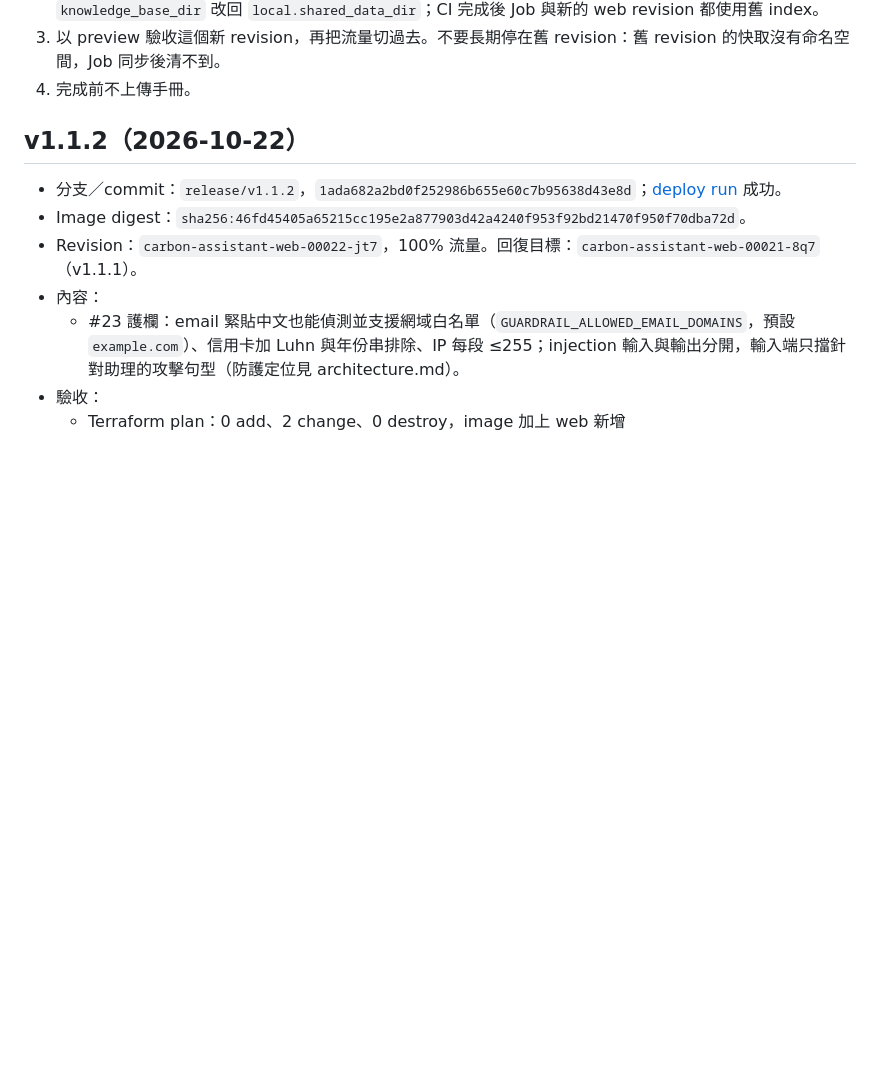
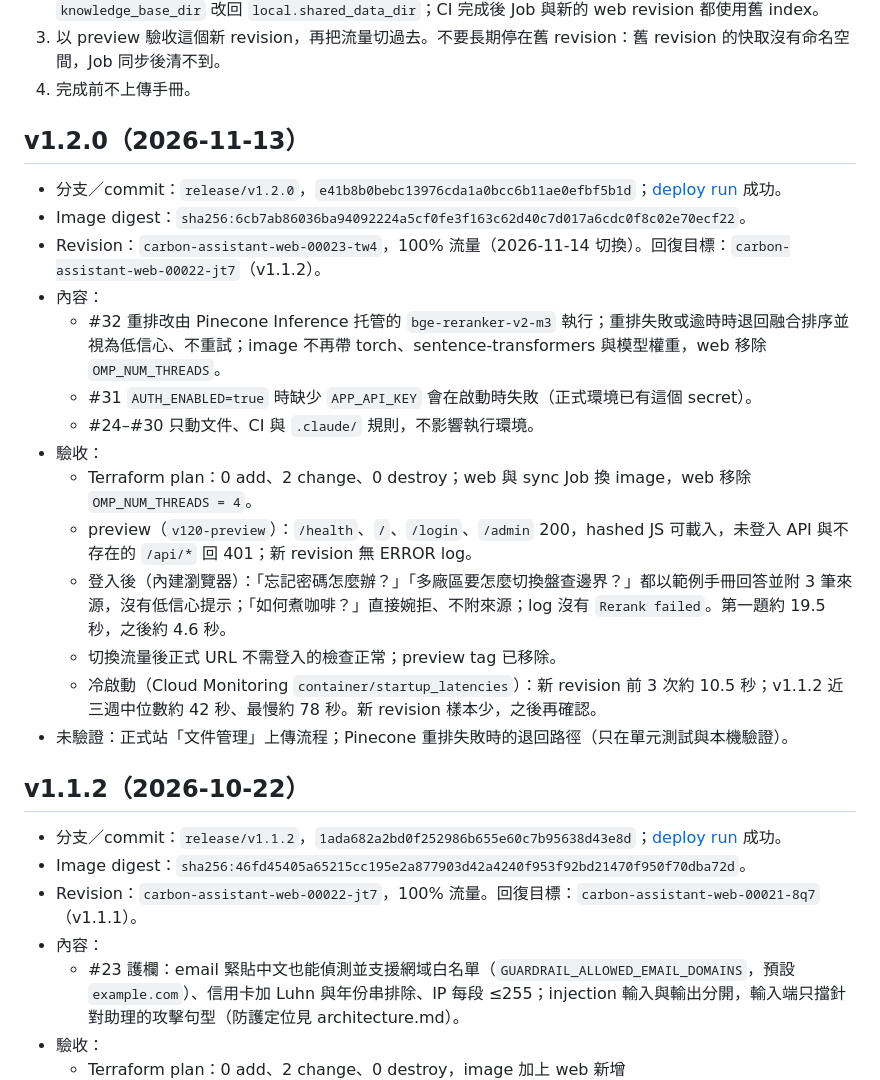
Before and after one commit to albertkingdom/rag-chatbot-demo, a Markdown page: docs/deployment/releases.md, the part around the change. Rendered like a GitHub page; blank space fills up the shorter version.

Commit message:
docs(deployment): record the v1.2.0 release
Hosted Pinecone reranking with the low-confidence fallback (#32) and the
required APP_API_KEY at startup (#31). Records the plan, preview and
logged-in checks, the traffic switch to carbon-assistant-web-00023-tw4,
the rollback target and the first cold-start numbers.

```diff
--- a/docs/deployment/releases.md
+++ b/docs/deployment/releases.md
@@ -69,6 +69,23 @@
 2. 以一個 release 把 `terraform/main.tf` 的 `pinecone_index_name` 改回 `carbon-assistant-qa-index`、`knowledge_base_dir` 改回 `local.shared_data_dir`；CI 完成後 Job 與新的 web revision 都使用舊 index。
 3. 以 preview 驗收這個新 revision，再把流量切過去。不要長期停在舊 revision：舊 revision 的快取沒有命名空間，Job 同步後清不到。
 4. 完成前不上傳手冊。
+
+## v1.2.0（2026-11-13）
+
+- 分支／commit：`release/v1.2.0`，`e41b8b0bebc13976cda1a0bcc6b11ae0efbf5b1d`；[deploy run](https://github.com/albertkingdom/rag-chatbot-demo/actions/runs/43448077542) 成功。
+- Image digest：`sha256:6cb7ab86036ba94092224a5cf0fe3f163c62d40c7d017a6cdc0f8c02e70ecf22`。
+- Revision：`carbon-assistant-web-00023-tw4`，100% 流量（2026-11-14 切換）。回復目標：`carbon-assistant-web-00022-jt7`（v1.1.2）。
+- 內容：
+  - #32 重排改由 Pinecone Inference 托管的 `bge-reranker-v2-m3` 執行；重排失敗或逾時時退回融合排序並視為低信心、不重試；image 不再帶 torch、sentence-transformers 與模型權重，web 移除 `OMP_NUM_THREADS`。
+  - #31 `AUTH_ENABLED=true` 時缺少 `APP_API_KEY` 會在啟動時失敗（正式環境已有這個 secret）。
+  - #24–#30 只動文件、CI 與 `.claude/` 規則，不影響執行環境。
+- 驗收：
+  - Terraform plan：0 add、2 change、0 destroy；web 與 sync Job 換 image，web 移除 `OMP_NUM_THREADS = 4`。
+  - preview（`v120-preview`）：`/health`、`/`、`/login`、`/admin` 200，hashed JS 可載入，未登入 API 與不存在的 `/api/*` 回 401；新 revision 無 ERROR log。
+  - 登入後（內建瀏覽器）：「忘記密碼怎麼辦？」「多廠區要怎麼切換盤查邊界？」都以範例手冊回答並附 3 筆來源，沒有低信心提示；「如何煮咖啡？」直接婉拒、不附來源；log 沒有 `Rerank failed`。第一題約 19.5 秒，之後約 4.6 秒。
+  - 切換流量後正式 URL 不需登入的檢查正常；preview tag 已移除。
+  - 冷啟動（Cloud Monitoring `container/startup_latencies`）：新 revision 前 3 次約 10.5 秒；v1.1.2 近三週中位數約 42 秒、最慢約 78 秒。新 revision 樣本少，之後再確認。
+- 未驗證：正式站「文件管理」上傳流程；Pinecone 重排失敗時的退回路徑（只在單元測試與本機驗證）。
 
 ## v1.1.2（2026-10-22）
 
```
